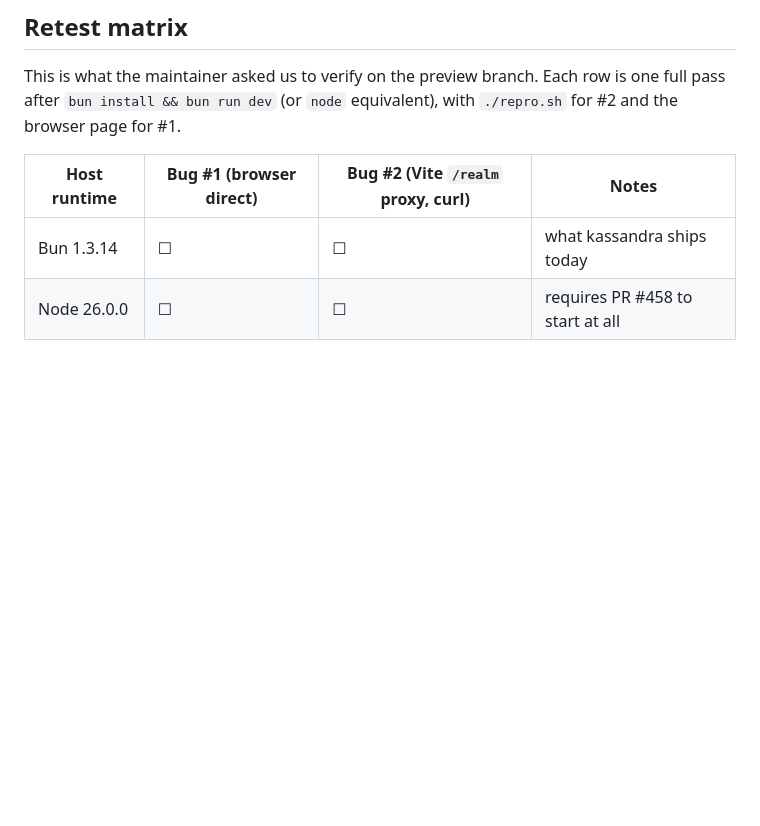
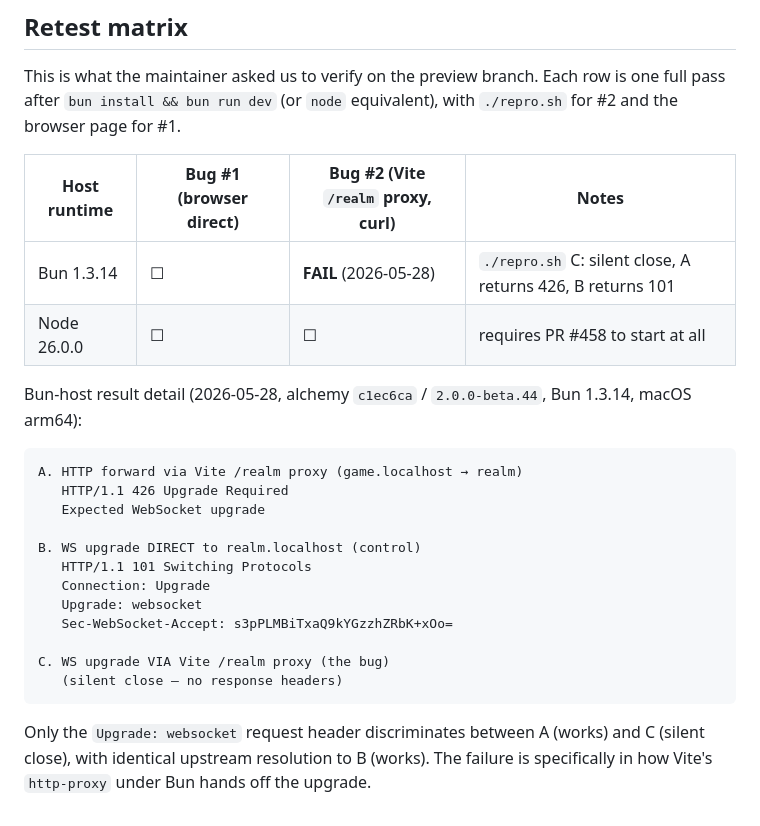
Before and after one commit to kotkoroid/alchemy-ws-repro, a Markdown page: README.md, the part around the change. Drawn GitHub-style; blank space fills up the shorter version.

Commit message:
Record Bun-host retest result on c1ec6ca / beta-44: bug #2 still fails
./repro.sh under Bun 1.3.14:
  A. HTTP via Vite /realm proxy   → 426 Upgrade Required (OK)
  B. WS direct to realm.localhost → 101 Switching Protocols (OK)
  C. WS via Vite /realm proxy     → silent close (BUG #2)

Confirms maintainer's diagnosis that bug #2 is upstream Bun and is not
fixed by PR #458 (which only enables running alchemy under Node 26).

````diff
--- a/README.md
+++ b/README.md
@@ -224,5 +224,28 @@ equivalent), with `./repro.sh` for #2 and the browser page for #1.
 
 | Host runtime | Bug #1 (browser direct) | Bug #2 (Vite `/realm` proxy, curl) | Notes |
 |---|---|---|---|
-| Bun 1.3.14 | ☐ | ☐ | what kassandra ships today |
+| Bun 1.3.14 | ☐ | **FAIL** (2026-05-28) | `./repro.sh` C: silent close, A returns 426, B returns 101 |
 | Node 26.0.0 | ☐ | ☐ | requires PR #458 to start at all |
+
+Bun-host result detail (2026-05-28, alchemy `c1ec6ca` / `2.0.0-beta.44`,
+Bun 1.3.14, macOS arm64):
+
+```
+A. HTTP forward via Vite /realm proxy (game.localhost → realm)
+   HTTP/1.1 426 Upgrade Required
+   Expected WebSocket upgrade
+
+B. WS upgrade DIRECT to realm.localhost (control)
+   HTTP/1.1 101 Switching Protocols
+   Connection: Upgrade
+   Upgrade: websocket
+   Sec-WebSocket-Accept: s3pPLMBiTxaQ9kYGzzhZRbK+xOo=
+
+C. WS upgrade VIA Vite /realm proxy (the bug)
+   (silent close — no response headers)
+```
+
+Only the `Upgrade: websocket` request header discriminates between A
+(works) and C (silent close), with identical upstream resolution to
+B (works). The failure is specifically in how Vite's `http-proxy`
+under Bun hands off the upgrade.
````
